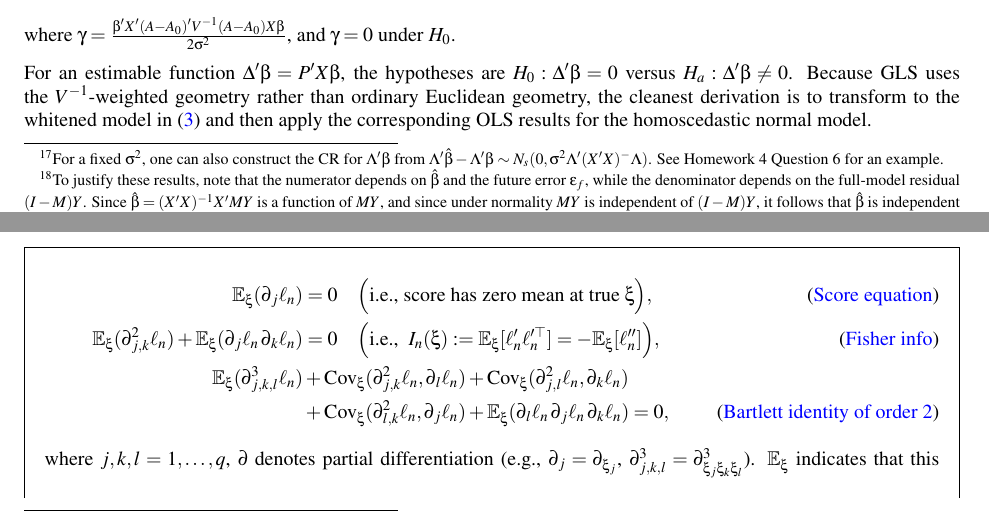
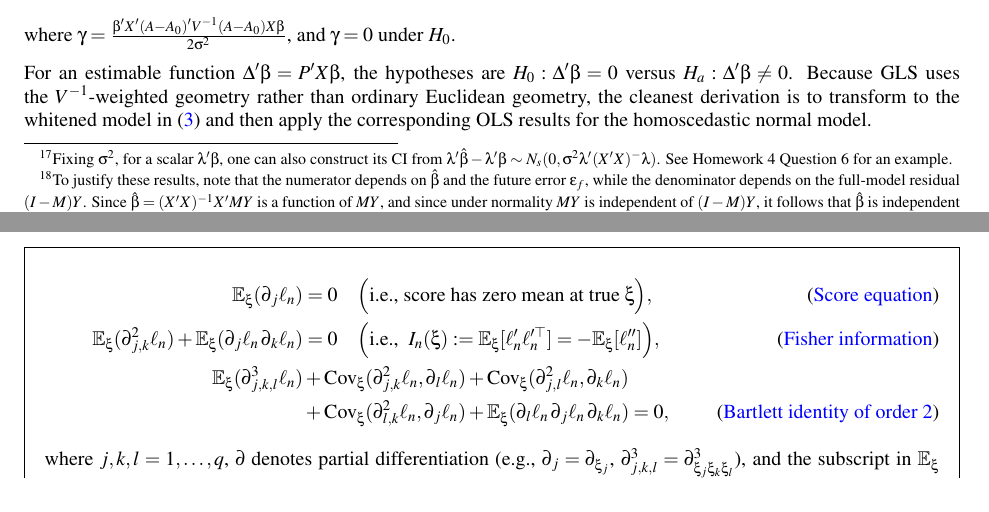
Before and after one commit to WenbinWu2001/oh-my-qualify-theory, a LaTeX document (BIOS762-Review/BIOS762-Review.tex): two parts of pages 13 and 17 of 36, joined at a grey line, cut so that both start at the same text. Compiled offline with pdfLaTeX.

Commit message:
minor polish

```diff
--- a/BIOS762-Review/BIOS762-Review.tex
+++ b/BIOS762-Review/BIOS762-Review.tex
@@ -1011,7 +1011,7 @@ to construct a CR for $\sigma^2$, where $\hat\sigma^2=\mathrm{MSE}$. Then, for a
     \frac{(\Lambda'\hat\beta-\Lambda'\beta)'(\Lambda'(X'X)^{-}\Lambda)^{-}(\Lambda'\hat\beta-\Lambda'\beta)}{\sigma^2}
     \sim \chi^2(r(\Lambda)).
 \]
-\footnote{For a fixed $\sigma^2$, one can also construct the CR for $\Lambda'\beta$ from $\Lambda'\hat\beta - \Lambda'\beta \sim N_s(0, \sigma^2 \Lambda'(X'X)^- \Lambda)$. See Homework 4 Question 6 for an example.}
+\footnote{Fixing $\sigma^2$, for a scalar $\lambda'\beta$, one can also construct its CI from $\lambda'\hat\beta - \lambda'\beta \sim N_s(0, \sigma^2 \lambda'(X'X)^- \lambda)$. See Homework 4 Question 6 for an example.}
 As these two quantities are independent, we can form a joint CR with coverage $(1-\alpha)(1-\delta)\times 100\%$ as
 \[
   \left\{
@@ -1411,7 +1411,7 @@ For each $\xi\in\Xi$, let $\E_\xi$ and $\Cov_\xi$ denote expectation and covaria
 \tag{\blue{Score equation}}\label{eq:Bartlett_score_eq}\\
 \E_\xi(\partial^2_{j,k} \ell_n) + \E_\xi(\partial_j \ell_n \, \partial_k \ell_n) &= 0
 \quad\Big(\text{i.e., }\ I_n(\xi) := \E_\xi[\ell_n' \ell_n'^\top] = -\E_\xi[\ell_n'']\Big),
-\tag{\blue{Fisher info}} \label{eq:Bartlett_fisher_info}\\
+\tag{\blue{Fisher information}} \label{eq:Bartlett_fisher_info}\\
 \E_\xi(\partial^3_{j,k,l} \ell_n)
 &+ \Cov_{\xi}(\partial^2_{j,k} \ell_n, \partial_l \ell_n)
 + \Cov_{\xi}(\partial^2_{j,l} \ell_n, \partial_k \ell_n) \nonumber \\
@@ -1419,7 +1419,7 @@ For each $\xi\in\Xi$, let $\E_\xi$ and $\Cov_\xi$ denote expectation and covaria
 + \E_\xi(\partial_l \ell_n \, \partial_j \ell_n \, \partial_k \ell_n) = 0,
 \tag{\blue{Bartlett identity of order 2}} \label{eq:Bartlett_order2}
 \end{align}
-where $j, k, l = 1, \dots, q$, $\partial$ denotes partial differentiation (e.g., $\partial_j = \partial_{\xi_j}$, $\partial^3_{j,k,l} = \partial^3_{\xi_j \xi_k \xi_l}$). $\E_\xi$ indicates that this quantity depends on $\xi$.
+where $j, k, l = 1, \dots, q$, $\partial$ denotes partial differentiation (e.g., $\partial_j = \partial_{\xi_j}$, $\partial^3_{j,k,l} = \partial^3_{\xi_j \xi_k \xi_l}$), and the subscript in $\E_\xi$ and $\Cov_\xi$ indicates dependence on the true parameter $\xi$.
 \footnote{Proof is done using the trick $\partial_j p(u, \xi) = \frac{\partial_j p(u, \xi) }{p(u, \xi)} p(u, \xi) = \Big(\partial_j \log p(u, \xi)\Big) p(u, \xi)$ and exchanging integration and differentiation in $\partial_j \int p(u, \xi) du = 0$.}
 \end{mybox}
 
```
Also changed, not shown: BIOS762-Review/BIOS762-Review.pdf.
